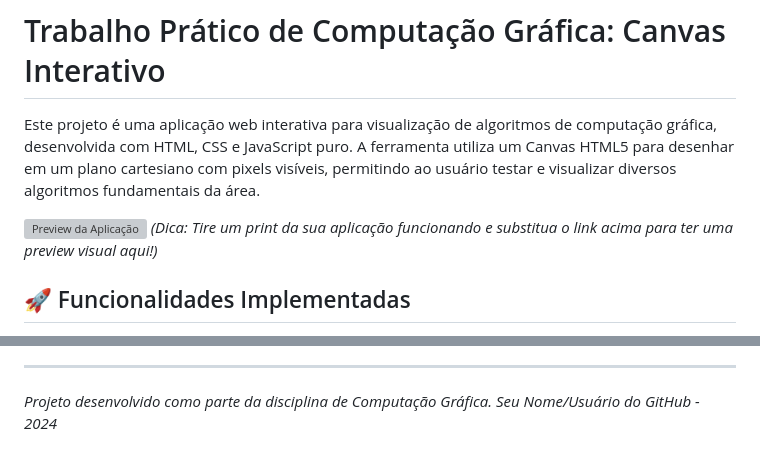
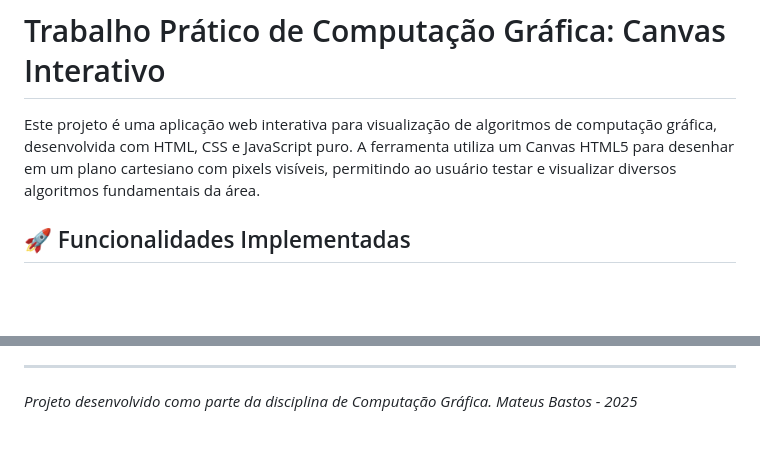
Before and after one commit to mattbasttos/APIfinal, a Markdown page: README.md, 2 parts joined by grey strips. Rendered like a GitHub page; blank space fills up the shorter version; grey boxes are pictures that could not be loaded.

Commit message:
ajustado

```diff
--- a/README.md
+++ b/README.md
@@ -1,9 +1,6 @@
 # Trabalho Prático de Computação Gráfica: Canvas Interativo
 
 Este projeto é uma aplicação web interativa para visualização de algoritmos de computação gráfica, desenvolvida com HTML, CSS e JavaScript puro. A ferramenta utiliza um Canvas HTML5 para desenhar em um plano cartesiano com pixels visíveis, permitindo ao usuário testar e visualizar diversos algoritmos fundamentais da área.
-
-![Preview da Aplicação](https://i.imgur.com/link_para_sua_imagem.png)
-*(Dica: Tire um print da sua aplicação funcionando e substitua o link acima para ter uma preview visual aqui!)*
 
 ## 🚀 Funcionalidades Implementadas
 
@@ -66,4 +63,4 @@ O código-fonte foi mantido em três arquivos separados para melhor organizaçã
 
 ---
 _Projeto desenvolvido como parte da disciplina de Computação Gráfica._
-_Seu Nome/Usuário do GitHub - 2024_
+_Mateus Bastos - 2025_
```
